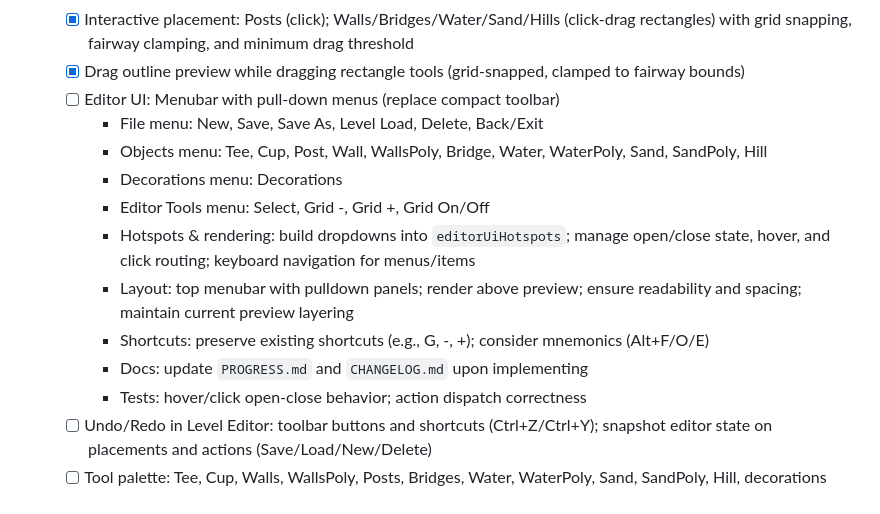
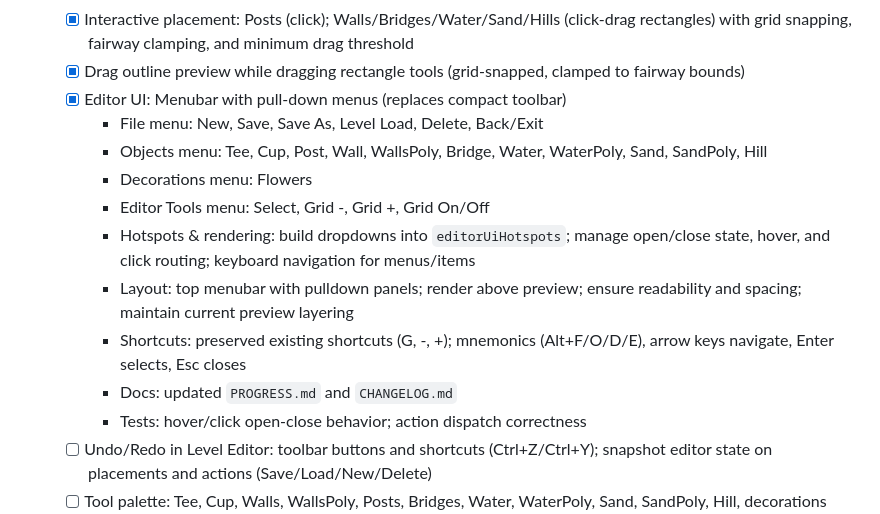
Before and after one commit to noodlesx127/Vector-Putt, a Markdown page: TODO.md, the part around the change. Drawn GitHub-style.

Commit message:
feat(editor): replace toolbar with menubar (File/Objects/Decorations/Editor Tools); add mouse+keyboard navigation; integrate actions; remove old toolbar; docs: update PROGRESS/CHANGELOG/TODO

```diff
--- a/TODO.md
+++ b/TODO.md
@@ -108,15 +108,15 @@ Notes:
   - [x] Editor preview: render existing geometry (water, sand, bridges, hills, decorations, walls, polygon walls, posts) using play-mode visuals
   - [x] Interactive placement: Posts (click); Walls/Bridges/Water/Sand/Hills (click-drag rectangles) with grid snapping, fairway clamping, and minimum drag threshold
   - [x] Drag outline preview while dragging rectangle tools (grid-snapped, clamped to fairway bounds)
-  - [ ] Editor UI: Menubar with pull-down menus (replace compact toolbar)
+  - [x] Editor UI: Menubar with pull-down menus (replaces compact toolbar)
     - File menu: New, Save, Save As, Level Load, Delete, Back/Exit
     - Objects menu: Tee, Cup, Post, Wall, WallsPoly, Bridge, Water, WaterPoly, Sand, SandPoly, Hill
-    - Decorations menu: Decorations
+    - Decorations menu: Flowers
     - Editor Tools menu: Select, Grid -, Grid +, Grid On/Off
     - Hotspots & rendering: build dropdowns into `editorUiHotspots`; manage open/close state, hover, and click routing; keyboard navigation for menus/items
     - Layout: top menubar with pulldown panels; render above preview; ensure readability and spacing; maintain current preview layering
-    - Shortcuts: preserve existing shortcuts (e.g., G, -, +); consider mnemonics (Alt+F/O/E)
-    - Docs: update `PROGRESS.md` and `CHANGELOG.md` upon implementing
+    - Shortcuts: preserved existing shortcuts (G, -, +); mnemonics (Alt+F/O/D/E), arrow keys navigate, Enter selects, Esc closes
+    - Docs: updated `PROGRESS.md` and `CHANGELOG.md`
     - Tests: hover/click open-close behavior; action dispatch correctness
   - [ ] Undo/Redo in Level Editor: toolbar buttons and shortcuts (Ctrl+Z/Ctrl+Y); snapshot editor state on placements and actions (Save/Load/New/Delete)
   - [ ] Tool palette: Tee, Cup, Walls, WallsPoly, Posts, Bridges, Water, WaterPoly, Sand, SandPoly, Hill, decorations
```
